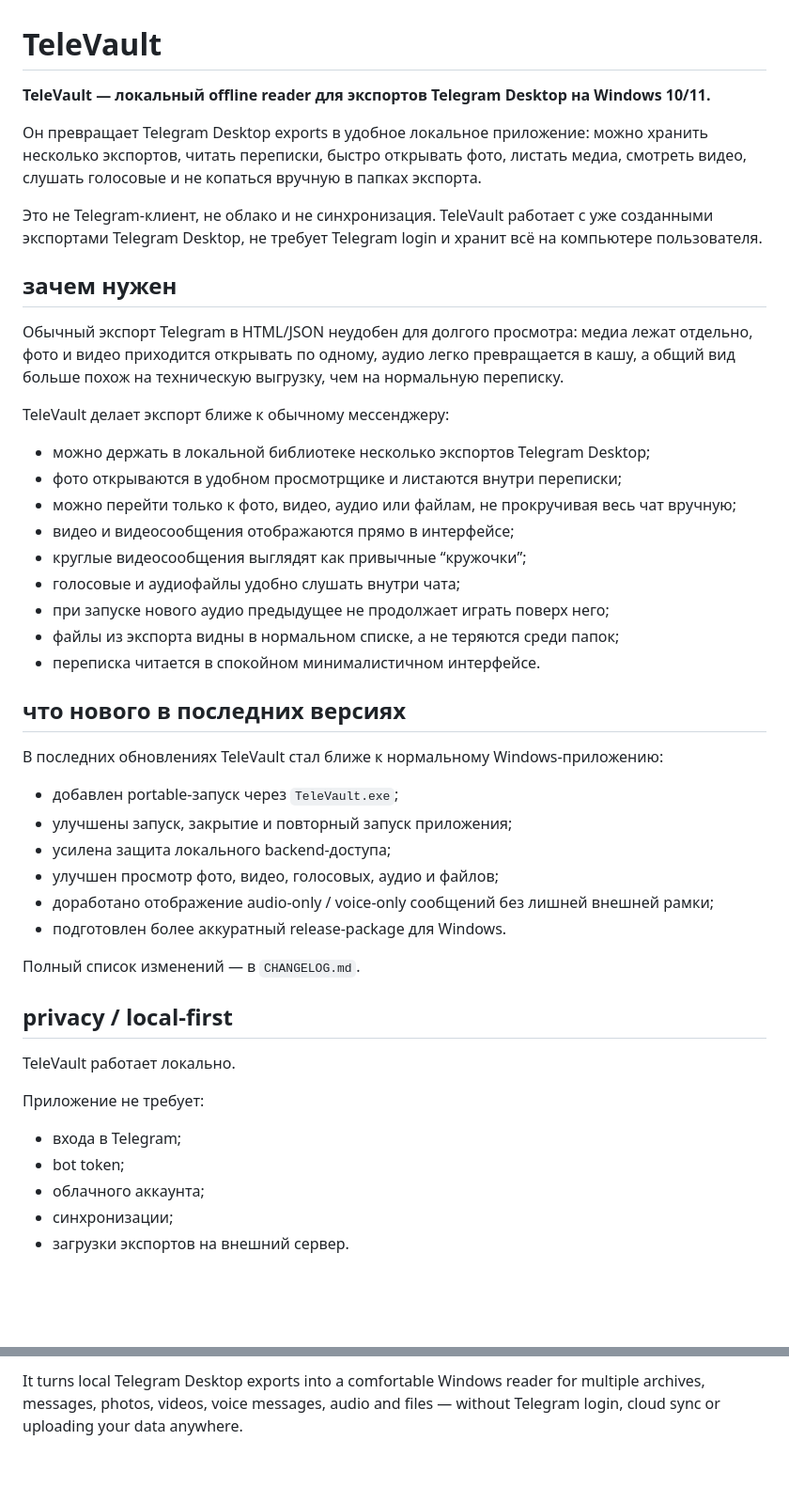
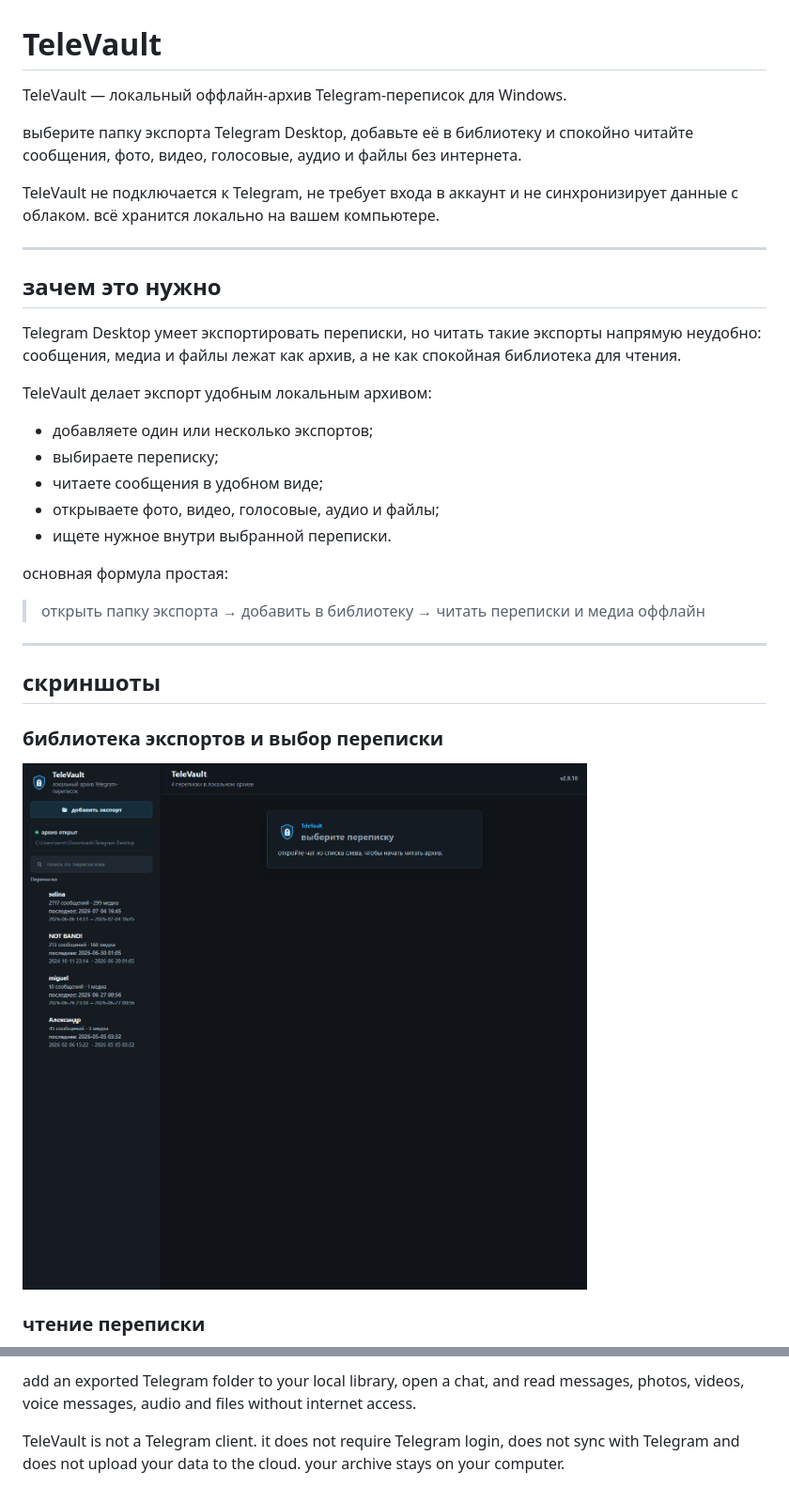
Before and after one commit to serzhberdnyk/televault, a Markdown page: README.md, 2 parts joined by grey strips. Shown: that part at 94% size. Rendered like a GitHub page; pictures changed too: docs/screenshots/01-library.png (added); blank space fills up the shorter version.

```diff
--- a/README.md
+++ b/README.md
@@ -1,49 +1,36 @@
 # TeleVault
 
-**TeleVault — локальный offline reader для экспортов Telegram Desktop на Windows 10/11.**
+TeleVault — локальный оффлайн-архив Telegram-переписок для Windows.
 
-Он превращает Telegram Desktop exports в удобное локальное приложение: можно хранить несколько экспортов, читать переписки, быстро открывать фото, листать медиа, смотреть видео, слушать голосовые и не копаться вручную в папках экспорта.
+выберите папку экспорта Telegram Desktop, добавьте её в библиотеку и спокойно читайте сообщения, фото, видео, голосовые, аудио и файлы без интернета.
 
-Это не Telegram-клиент, не облако и не синхронизация. TeleVault работает с уже созданными экспортами Telegram Desktop, не требует Telegram login и хранит всё на компьютере пользователя.
+TeleVault не подключается к Telegram, не требует входа в аккаунт и не синхронизирует данные с облаком. всё хранится локально на вашем компьютере.
 
-## зачем нужен
+---
 
-Обычный экспорт Telegram в HTML/JSON неудобен для долгого просмотра: медиа лежат отдельно, фото и видео приходится открывать по одному, аудио легко превращается в кашу, а общий вид больше похож на техническую выгрузку, чем на нормальную переписку.
+## зачем это нужно
 
-TeleVault делает экспорт ближе к обычному мессенджеру:
+Telegram Desktop умеет экспортировать переписки, но читать такие экспорты напрямую неудобно: сообщения, медиа и файлы лежат как архив, а не как спокойная библиотека для чтения.
 
-* можно держать в локальной библиотеке несколько экспортов Telegram Desktop;
-* фото открываются в удобном просмотрщике и листаются внутри переписки;
-* можно перейти только к фото, видео, аудио или файлам, не прокручивая весь чат вручную;
-* видео и видеосообщения отображаются прямо в интерфейсе;
-* круглые видеосообщения выглядят как привычные “кружочки”;
-* голосовые и аудиофайлы удобно слушать внутри чата;
-* при запуске нового аудио предыдущее не продолжает играть поверх него;
-* файлы из экспорта видны в нормальном списке, а не теряются среди папок;
-* переписка читается в спокойном минималистичном интерфейсе.
+TeleVault делает экспорт удобным локальным архивом:
 
-## что нового в последних версиях
+- добавляете один или несколько экспортов;
+- выбираете переписку;
+- читаете сообщения в удобном виде;
+- открываете фото, видео, голосовые, аудио и файлы;
+- ищете нужное внутри выбранной переписки.
 
-В последних обновлениях TeleVault стал ближе к нормальному Windows-приложению:
+основная формула простая:
 
-* добавлен portable-запуск через `TeleVault.exe`;
-* улучшены запуск, закрытие и повторный запуск приложения;
-* усилена защита локального backend-доступа;
-* улучшен просмотр фото, видео, голосовых, аудио и файлов;
-* доработано отображение audio-only / voice-only сообщений без лишней внешней рамки;
-* подготовлен более аккуратный release-package для Windows.
+> открыть папку экспорта → добавить в библиотеку → читать переписки и медиа оффлайн
 
-Полный список изменений — в `CHANGELOG.md`.
+---
 
-## privacy / local-first
+## скриншоты
 
-TeleVault работает локально.
+### библиотека экспортов и выбор переписки
 
-Приложение не требует:
+![библиотека экспортов и выбор переписки](docs/screenshots/01-library.png)
 
-* входа в Telegram;
-* bot token;
-* облачного аккаунта;
-* синхронизации;
-* загрузки экспортов на внешний сервер.
+### чтение переписки
 
@@ -95,2 +126,4 @@ TeleVault не получает данные из Telegram и не восста
 
-It turns local Telegram Desktop exports into a comfortable Windows reader for multiple archives, messages, photos, videos, voice messages, audio and files — without Telegram login, cloud sync or uploading your data anywhere.
+add an exported Telegram folder to your local library, open a chat, and read messages, photos, videos, voice messages, audio and files without internet access.
+
+TeleVault is not a Telegram client. it does not require Telegram login, does not sync with Telegram and does not upload your data to the cloud. your archive stays on your computer.
```
Also changed, not shown: other parts of README.md (+70 -26 lines), docs/release/public-submission-kit.md (+1 -1 lines), docs/release/screenshot-capture-guide.md (+7 -7 lines), docs/screenshots/02-chat-reading.png (added), docs/screenshots/03-media-viewer.png (added), docs/screenshots/04-media-in-library.png (added), 2 other files.
